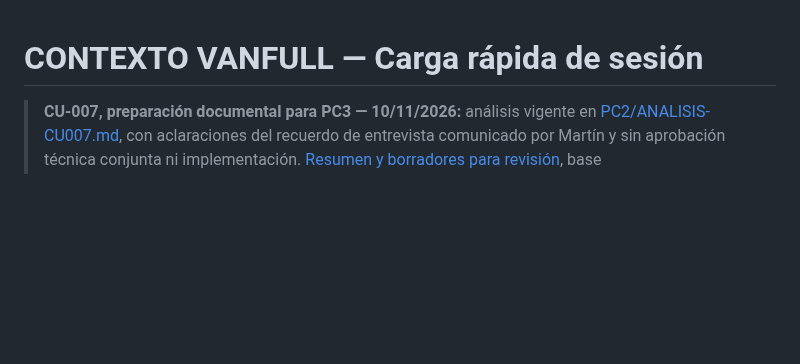
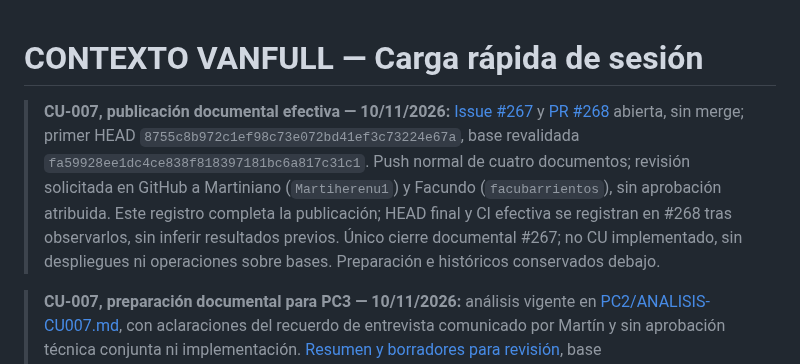
Before and after one commit to Martiherenu1/ProyectoVanFull, a Markdown page: Documentos/Sesiones/CONTEXTO.md, the part around the change. Rendered like a GitHub page; blank space fills up the shorter version.

Commit message:
docs(chofer): registrar publicacion documental CU-007 y revision solicitada
Issue #267 y PR #268; conserva preparacion e historicos. Sin merge ni CU implementado. Refs #267

Co-Authored-By: Codex <noreply@openai.com>

```diff
--- a/Documentos/Sesiones/CONTEXTO.md
+++ b/Documentos/Sesiones/CONTEXTO.md
@@ -1,4 +1,6 @@
 # CONTEXTO VANFULL — Carga rápida de sesión
+
+> **CU-007, publicación documental efectiva — 10/11/2026:** [Issue #267](https://github.com/Martiherenu1/ProyectoVanFull/issues/267) y [PR #268](https://github.com/Martiherenu1/ProyectoVanFull/pull/268) abierta, sin merge; primer HEAD `8755c8b972c1ef98c73e072bd41ef3c73224e67a`, base revalidada `fa59928ee1dc4ce838f818397181bc6a817c31c1`. Push normal de cuatro documentos; revisión solicitada en GitHub a Martiniano (`Martiherenu1`) y Facundo (`facubarrientos`), sin aprobación atribuida. Este registro completa la publicación; HEAD final y CI efectiva se registran en #268 tras observarlos, sin inferir resultados previos. Único cierre documental #267; no CU implementado, sin despliegues ni operaciones sobre bases. Preparación e históricos conservados debajo.
 
 > **CU-007, preparación documental para PC3 — 10/11/2026:** análisis vigente en [PC2/ANALISIS-CU007.md](PC2/ANALISIS-CU007.md), con aclaraciones del recuerdo de entrevista comunicado por Martín y sin aprobación técnica conjunta ni implementación. [Resumen y borradores para revisión](PC3/PREPARACION-PUBLICACION-CU007.md), base `fa59928ee1dc4ce838f818397181bc6a817c31c1`, rama `docs/chofer-analisis-cu007-pc3`. Solo documentación local, sin commit/publicación. Preguntas operativas y decisiones técnicas abiertas; fechas y restricciones de demo del 30/10 conservadas como antecedentes, sin extenderlas automáticamente a PC3.
 
```
Also changed, not shown: 2 other files.
